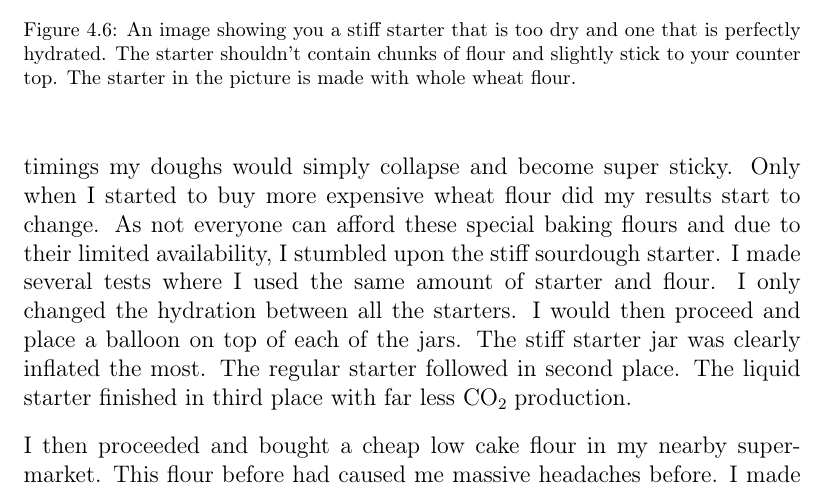
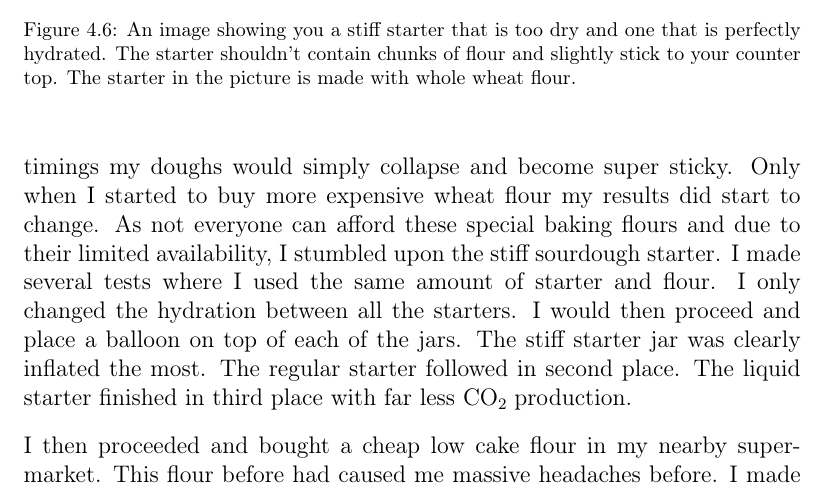
Before and after one commit to hendricius/the-sourdough-framework, a LaTeX thesis (book/book.tex, which reads book/sourdough-starter/sourdough-starter-types.tex): part of page 54 of 169, cut so that both start at the same text. Compiled offline with pdfLaTeX; a LaTeX package or settings file that is missing is left out.

Commit message:
Update sourdough-starter-types.tex
recommendation, wording

```diff
--- a/book/sourdough-starter/sourdough-starter-types.tex
+++ b/book/sourdough-starter/sourdough-starter-types.tex
@@ -234,7 +234,7 @@ are preferred~\cite{gluten+development+temperatures}. When following recipes
 from other bakers, I~could never achieve similar results. When following
 timings my doughs would
 simply collapse and become super sticky. Only when I~started to buy more
-expensive wheat flour did my results start to change. As not everyone can afford
+expensive wheat flour my results did start to change. As not everyone can afford
 these special baking flours and due to their limited availability, I~stumbled upon the
 stiff sourdough starter. I~made several tests where I~used the same amount of
 starter and flour. I~only changed the hydration between all the starters.
```
